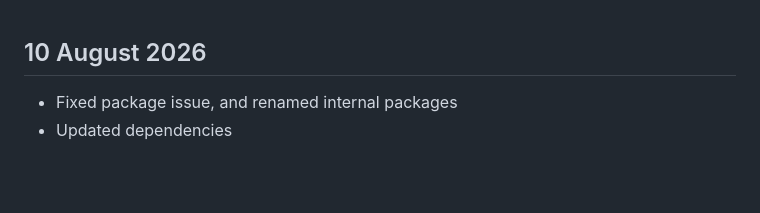
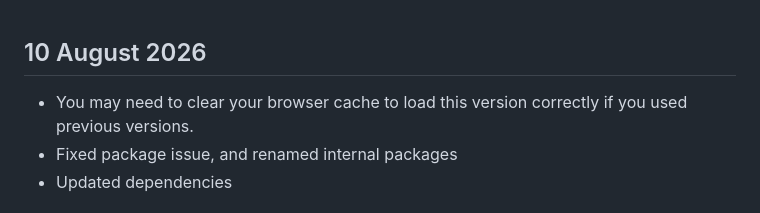
Before and after one commit to FrogletApps/RoboRef, a Markdown page: documents/changeLog.md, the part around the change. Rendered like a GitHub page; blank space fills up the shorter version.

```diff
--- a/documents/changeLog.md
+++ b/documents/changeLog.md
@@ -1,5 +1,6 @@
 ## 10 August 2026
 
+- You may need to clear your browser cache to load this version correctly if you used previous versions.
 - Fixed package issue, and renamed internal packages
 - Updated dependencies
 
```
